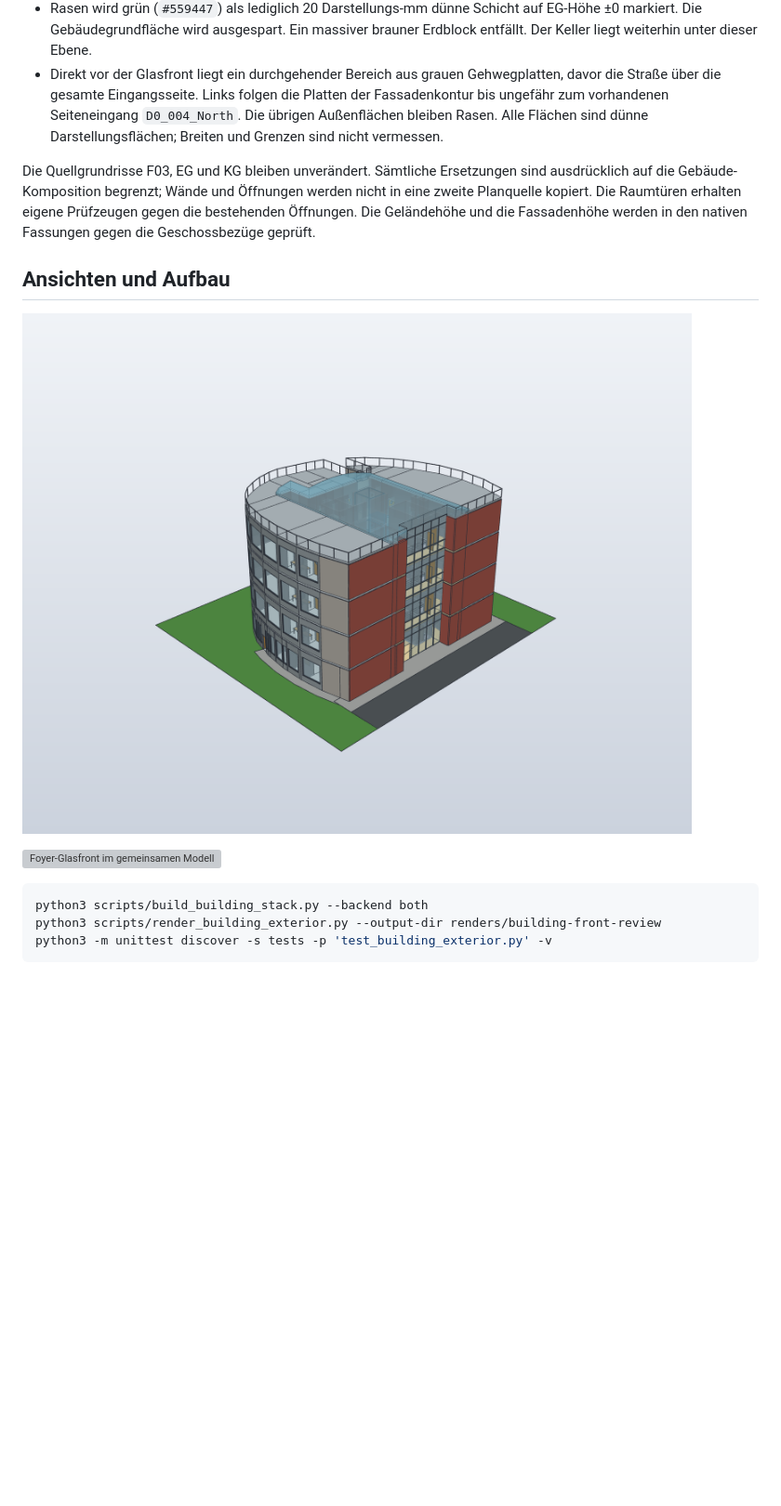
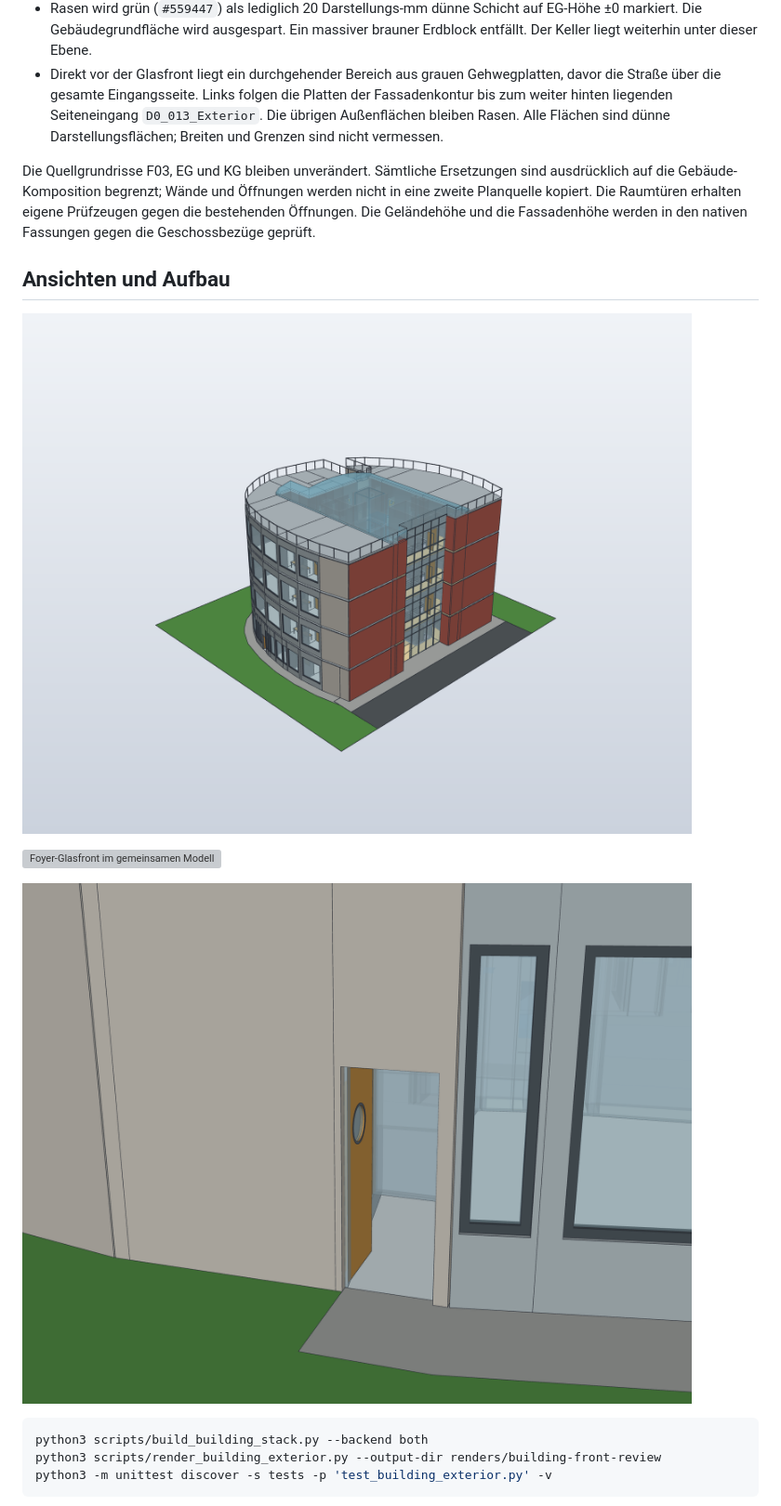
Before and after one commit to smoe/DIYLabBot, a Markdown page: docs/building-exterior.md, the part around the change. Shown at 93% size. Drawn GitHub-style; pictures changed too: docs/media/building-farther-side-entrance.png (added), docs/media/building-stack-overview.png; blank space fills up the shorter version; grey boxes are pictures that could not be loaded.

Commit message:
Extend pavement to the farther exterior side entrance

````diff
--- a/docs/building-exterior.md
+++ b/docs/building-exterior.md
@@ -33,8 +33,8 @@ portablen Quader- und Profiloperationen für FreeCAD und SolidCraft:
   brauner Erdblock entfällt. Der Keller liegt weiterhin unter dieser Ebene.
 - Direkt vor der Glasfront liegt ein durchgehender Bereich aus grauen
   Gehwegplatten, davor die Straße über die gesamte Eingangsseite. Links folgen
-  die Platten der Fassadenkontur bis ungefähr zum vorhandenen Seiteneingang
-  `D0_004_North`. Die übrigen Außenflächen bleiben Rasen. Alle Flächen sind
+  die Platten der Fassadenkontur bis zum weiter hinten liegenden Seiteneingang
+  `D0_013_Exterior`. Die übrigen Außenflächen bleiben Rasen. Alle Flächen sind
   dünne Darstellungsflächen; Breiten und Grenzen sind nicht vermessen.
 
 Die Quellgrundrisse F03, EG und KG bleiben unverändert. Sämtliche Ersetzungen
@@ -48,6 +48,8 @@ werden in den nativen Fassungen gegen die Geschossbezüge geprüft.
 ![Gebäude mit Glasfront und Gelände](media/building-stack-overview.png)
 
 ![Foyer-Glasfront im gemeinsamen Modell](media/building-stack-front.png)
+
+![Pflasteranschluss am bestätigten weiter hinten liegenden Seiteneingang](media/building-farther-side-entrance.png)
 
 ```sh
 python3 scripts/build_building_stack.py --backend both
````
Also changed, not shown: docs/media/building-stack-lab-3-003.png, 6 other files.
